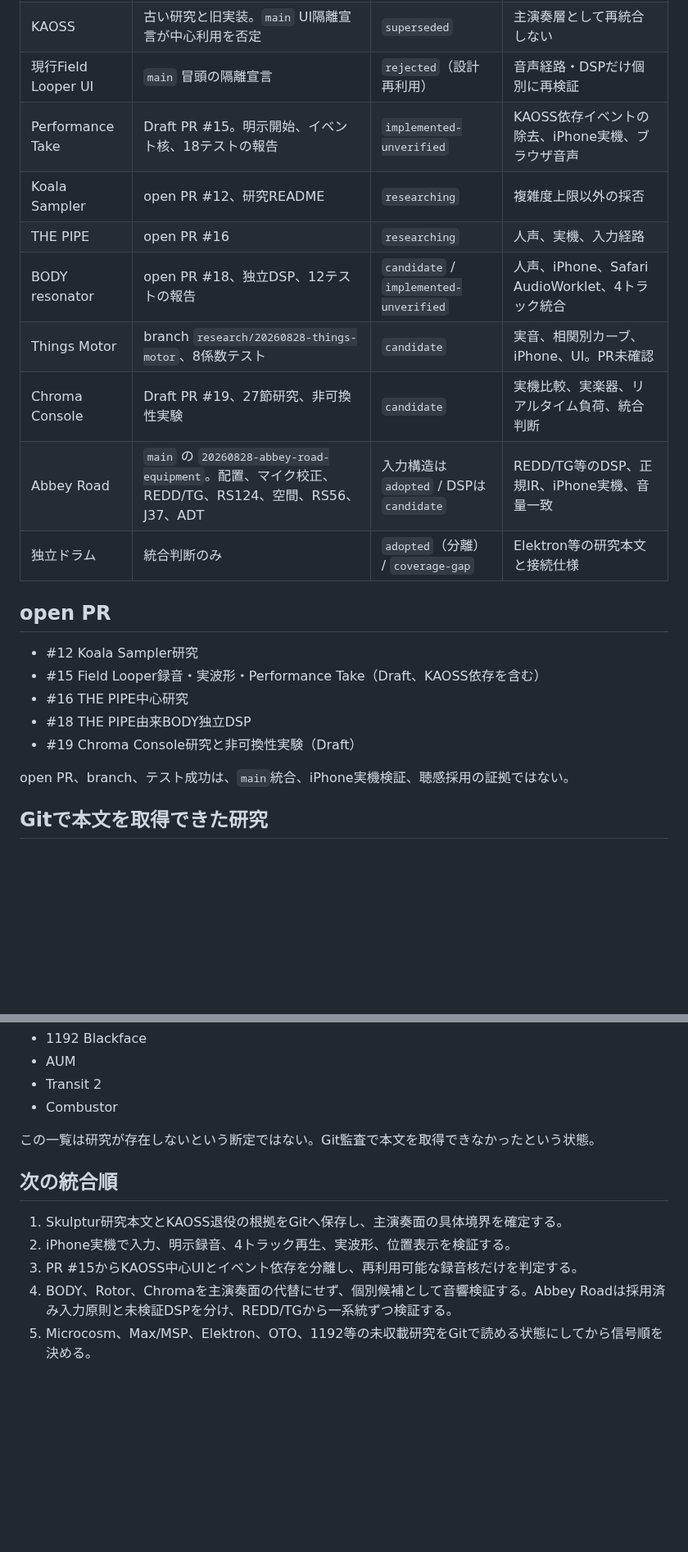
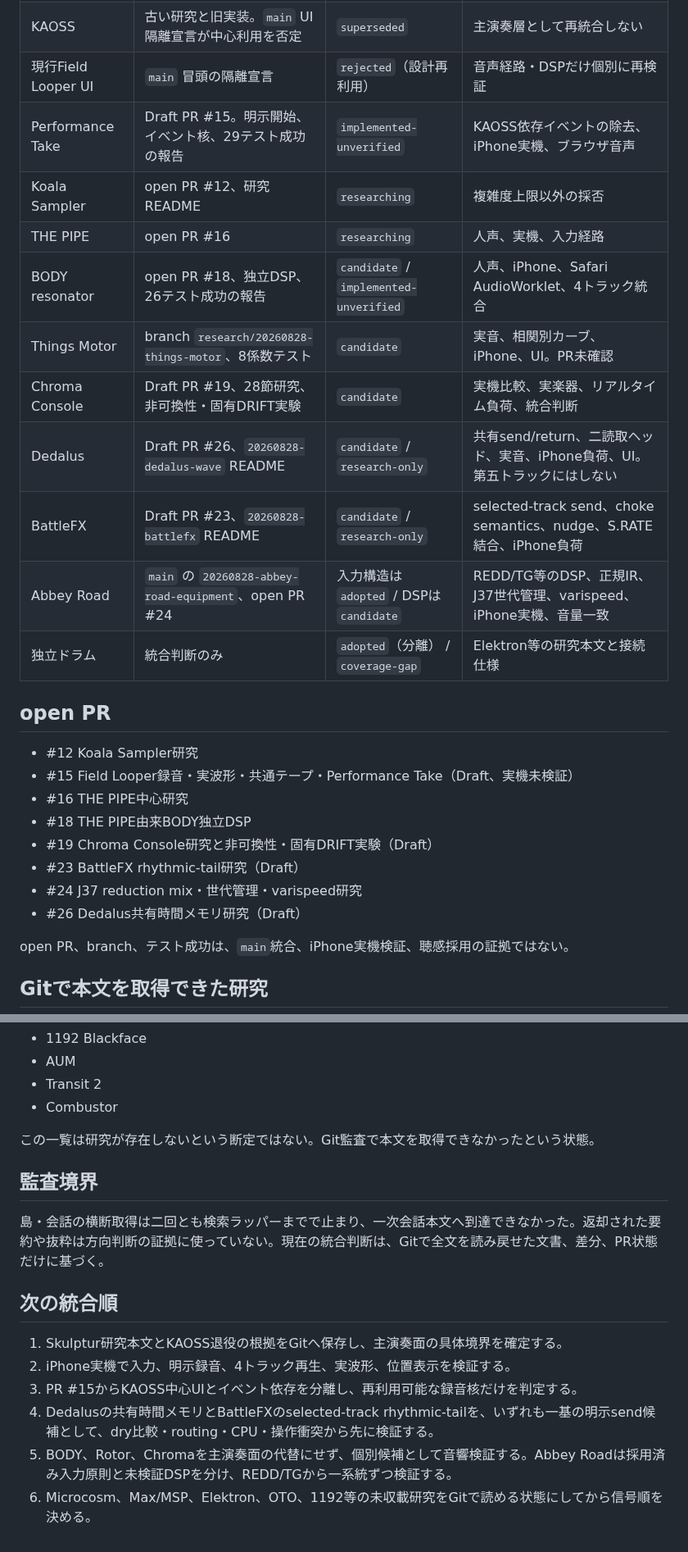
Before and after one commit to daken123-gif/sound-lab, a Markdown page: integration/STATUS.md, 2 parts joined by grey strips. Shown at 82% size. Rendered like a GitHub page; blank space fills up the shorter version.

Commit message:
integration: refresh audit with BattleFX and Dedalus

```diff
--- a/integration/STATUS.md
+++ b/integration/STATUS.md
@@ -15,22 +15,27 @@
 | Skulptur型主演奏面 | Chroma、Things研究が現在判断として参照 | `adopted` / `coverage-gap` | Skulptur研究本文、具体DSP、UI、検証証拠がGit未確認 |
 | KAOSS | 古い研究と旧実装。`main` UI隔離宣言が中心利用を否定 | `superseded` | 主演奏層として再統合しない |
 | 現行Field Looper UI | `main` 冒頭の隔離宣言 | `rejected`（設計再利用） | 音声経路・DSPだけ個別に再検証 |
-| Performance Take | Draft PR #15。明示開始、イベント核、18テストの報告 | `implemented-unverified` | KAOSS依存イベントの除去、iPhone実機、ブラウザ音声 |
+| Performance Take | Draft PR #15。明示開始、イベント核、29テスト成功の報告 | `implemented-unverified` | KAOSS依存イベントの除去、iPhone実機、ブラウザ音声 |
 | Koala Sampler | open PR #12、研究README | `researching` | 複雑度上限以外の採否 |
 | THE PIPE | open PR #16 | `researching` | 人声、実機、入力経路 |
-| BODY resonator | open PR #18、独立DSP、12テストの報告 | `candidate` / `implemented-unverified` | 人声、iPhone、Safari AudioWorklet、4トラック統合 |
+| BODY resonator | open PR #18、独立DSP、26テスト成功の報告 | `candidate` / `implemented-unverified` | 人声、iPhone、Safari AudioWorklet、4トラック統合 |
 | Things Motor | branch `research/20260828-things-motor`、8係数テスト | `candidate` | 実音、相関別カーブ、iPhone、UI。PR未確認 |
-| Chroma Console | Draft PR #19、27節研究、非可換性実験 | `candidate` | 実機比較、実楽器、リアルタイム負荷、統合判断 |
-| Abbey Road | `main` の `20260828-abbey-road-equipment`。配置、マイク校正、REDD/TG、RS124、空間、RS56、J37、ADT | 入力構造は `adopted` / DSPは `candidate` | REDD/TG等のDSP、正規IR、iPhone実機、音量一致 |
+| Chroma Console | Draft PR #19、28節研究、非可換性・固有DRIFT実験 | `candidate` | 実機比較、実楽器、リアルタイム負荷、統合判断 |
+| Dedalus | Draft PR #26、`20260828-dedalus-wave` README | `candidate` / `research-only` | 共有send/return、二読取ヘッド、実音、iPhone負荷、UI。第五トラックにはしない |
+| BattleFX | Draft PR #23、`20260828-battlefx` README | `candidate` / `research-only` | selected-track send、choke semantics、nudge、S.RATE結合、iPhone負荷 |
+| Abbey Road | `main` の `20260828-abbey-road-equipment`、open PR #24 | 入力構造は `adopted` / DSPは `candidate` | REDD/TG等のDSP、正規IR、J37世代管理、varispeed、iPhone実機、音量一致 |
 | 独立ドラム | 統合判断のみ | `adopted`（分離） / `coverage-gap` | Elektron等の研究本文と接続仕様 |
 
 ## open PR
 
 - #12 Koala Sampler研究
-- #15 Field Looper録音・実波形・Performance Take（Draft、KAOSS依存を含む）
+- #15 Field Looper録音・実波形・共通テープ・Performance Take（Draft、実機未検証）
 - #16 THE PIPE中心研究
 - #18 THE PIPE由来BODY独立DSP
-- #19 Chroma Console研究と非可換性実験（Draft）
+- #19 Chroma Console研究と非可換性・固有DRIFT実験（Draft）
+- #23 BattleFX rhythmic-tail研究（Draft）
+- #24 J37 reduction mix・世代管理・varispeed研究
+- #26 Dedalus共有時間メモリ研究（Draft）
 
 open PR、branch、テスト成功は、`main`統合、iPhone実機検証、聴感採用の証拠ではない。
 
@@ -64,10 +71,15 @@ Loopy Pro、RC-505mkII、Dedalus、Strymonはブランチ名を観測したが
 
 この一覧は研究が存在しないという断定ではない。Git監査で本文を取得できなかったという状態。
 
+## 監査境界
+
+島・会話の横断取得は二回とも検索ラッパーまでで止まり、一次会話本文へ到達できなかった。返却された要約や抜粋は方向判断の証拠に使っていない。現在の統合判断は、Gitで全文を読み戻せた文書、差分、PR状態だけに基づく。
+
 ## 次の統合順
 
 1. Skulptur研究本文とKAOSS退役の根拠をGitへ保存し、主演奏面の具体境界を確定する。
 2. iPhone実機で入力、明示録音、4トラック再生、実波形、位置表示を検証する。
 3. PR #15からKAOSS中心UIとイベント依存を分離し、再利用可能な録音核だけを判定する。
-4. BODY、Rotor、Chromaを主演奏面の代替にせず、個別候補として音響検証する。Abbey Roadは採用済み入力原則と未検証DSPを分け、REDD/TGから一系統ずつ検証する。
-5. Microcosm、Max/MSP、Elektron、OTO、1192等の未収載研究をGitで読める状態にしてから信号順を決める。
+4. Dedalusの共有時間メモリとBattleFXのselected-track rhythmic-tailを、いずれも一基の明示send候補として、dry比較・routing・CPU・操作衝突から先に検証する。
+5. BODY、Rotor、Chromaを主演奏面の代替にせず、個別候補として音響検証する。Abbey Roadは採用済み入力原則と未検証DSPを分け、REDD/TGから一系統ずつ検証する。
+6. Microcosm、Max/MSP、Elektron、OTO、1192等の未収載研究をGitで読める状態にしてから信号順を決める。
```
Also changed, not shown: other parts of integration/STATUS.md (+6 -4 lines).
